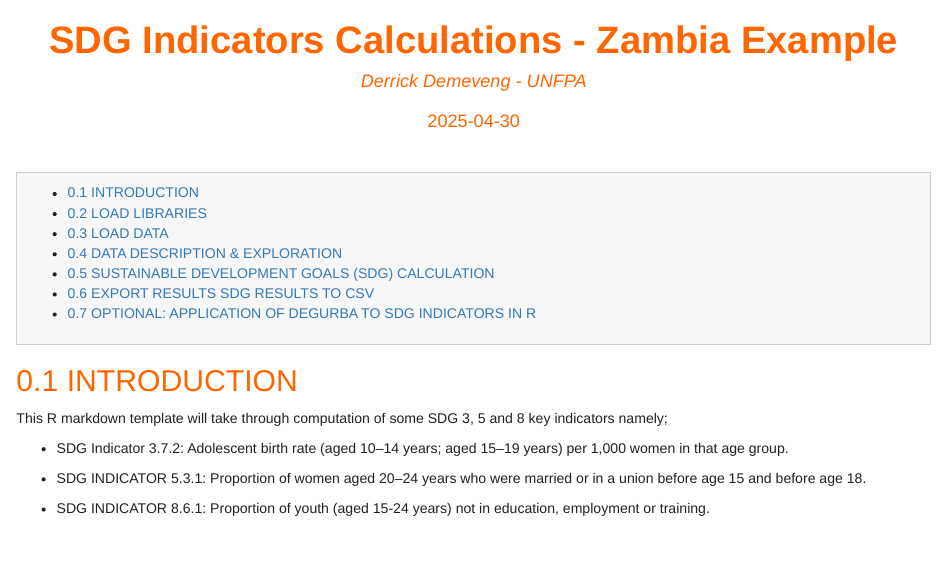
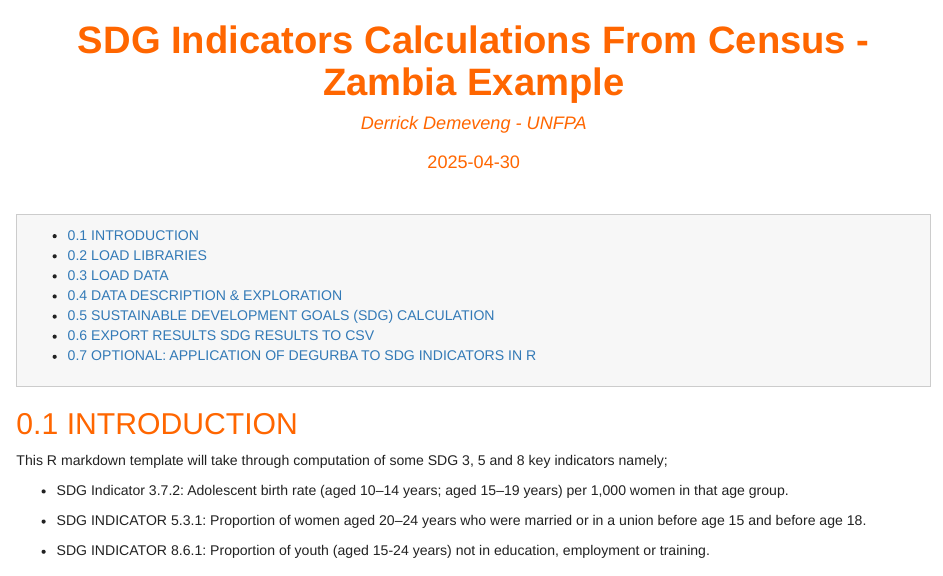
Before and after one commit to DemevengDerrick/DEGURBA, an R Markdown document (indicators_notebook_for_pdf.Rmd): the page in a window 1100 px wide, from its top. Rendered offline with R 4.5, knitr and Pandoc, with nearby package versions; some code elsewhere in the file could not run offline.

Commit message:
minor update

```diff
--- a/indicators_notebook_for_pdf.Rmd
+++ b/indicators_notebook_for_pdf.Rmd
@@ -1,5 +1,5 @@
 ---
-title: "SDG Indicators Calculations - Zambia Example"
+title: "SDG Indicators Calculations From Census - Zambia Example"
 author: Derrick Demeveng - UNFPA
 date: "`r Sys.Date()`"
 output:
```
Also changed, not shown: indicators_notebook_for_pdf.html.
